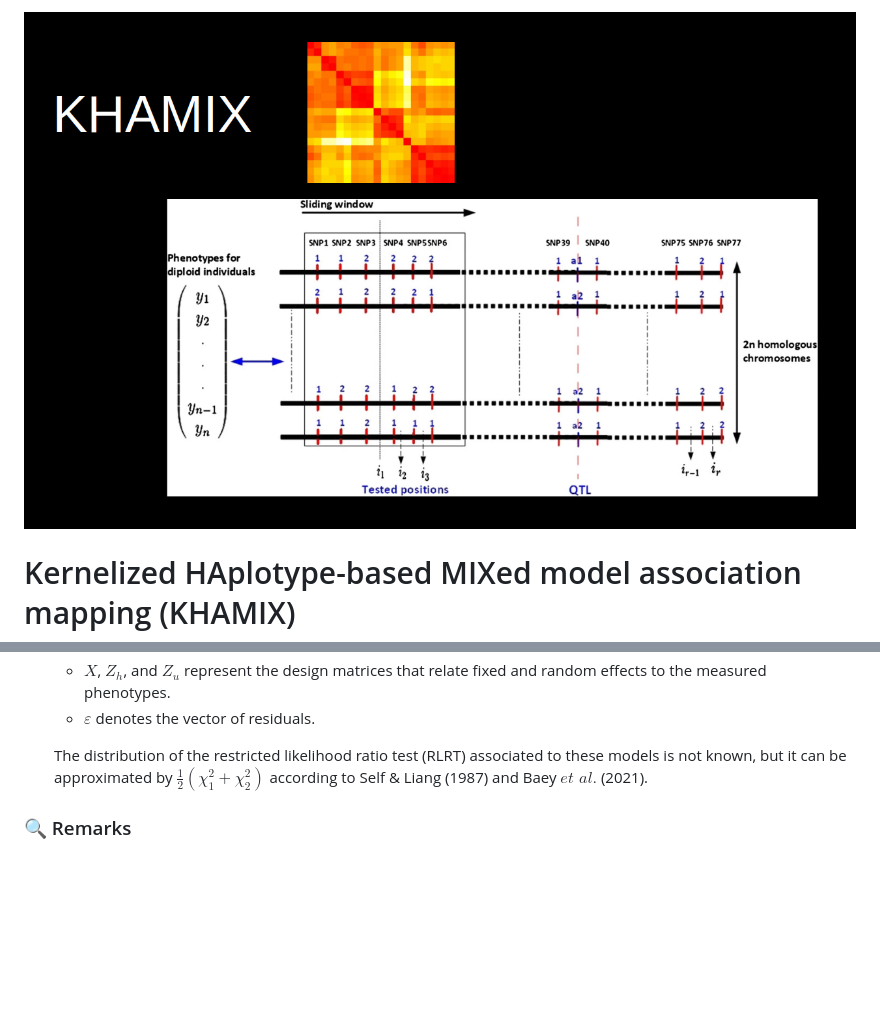
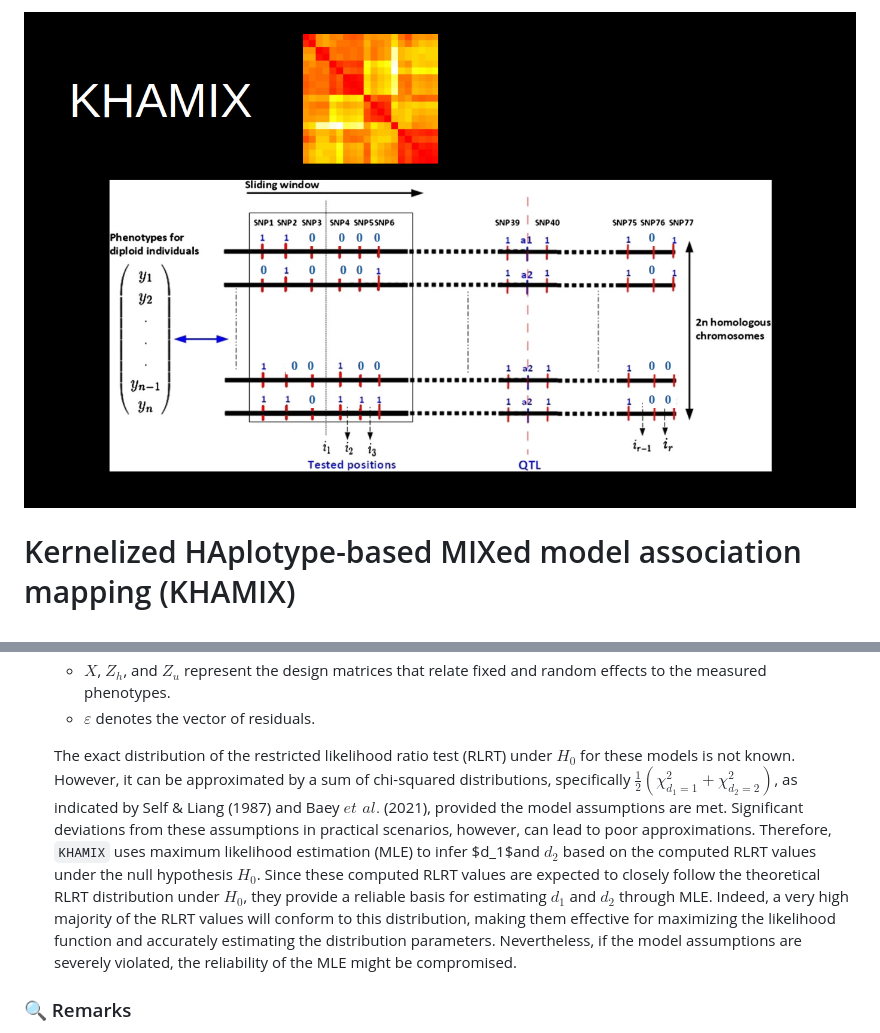
Before and after one commit to ljacquin/khamix, a Markdown page: readme.md, 2 parts joined by grey strips. Rendered like a GitHub page; pictures changed too: img/khamix.png; blank space fills up the shorter version.

Commit message:
update: modify readme

````diff
--- a/readme.md
+++ b/readme.md
@@ -39,7 +39,7 @@ where :
   * $\varepsilon$ denotes the vector of residuals.
   <p> </p>
 
-  The distribution of the restricted likelihood ratio test (RLRT) associated to these models is not known, but it can be approximated by $\frac{1}{2}(\chi^2_1 + \chi^2_2)$ according to Self & Liang (1987) and Baey $\textit{et al.}$ (2021).
+  The exact distribution of the restricted likelihood ratio test (RLRT) under $H_0$ for these models is not known. However, it can be approximated by a sum of chi-squared distributions, specifically $\frac{1}{2}(\chi^2_{d_1 = 1} + \chi^2_{d_2 = 2} )$, as indicated by Self & Liang (1987) and Baey $\textit{et al.}$ (2021), provided the model assumptions are met. Significant deviations from these assumptions in practical scenarios, however, can lead to poor approximations. Therefore, ```KHAMIX``` uses maximum likelihood estimation (MLE) to infer $d_1$and $d_2$ based on the computed RLRT values under the null hypothesis $H_0$. Since these computed RLRT values are expected to closely follow the theoretical RLRT distribution under $H_0$, they provide a reliable basis for estimating $d_1$ and $d_2$ through MLE. Indeed, a very high majority of the RLRT values will conform to this distribution, making them effective for maximizing the likelihood function and accurately estimating the distribution parameters. Nevertheless, if the model assumptions are severely violated, the reliability of the MLE might be compromised.
 
 ### 🔍 Remarks
 
````
Also changed, not shown: img/khamix_old_logo.png (added).
